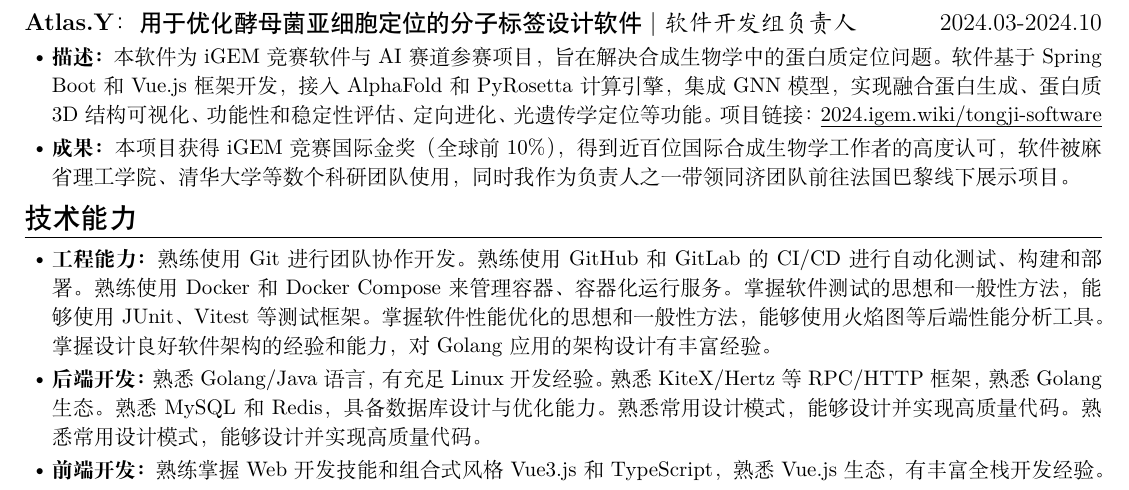
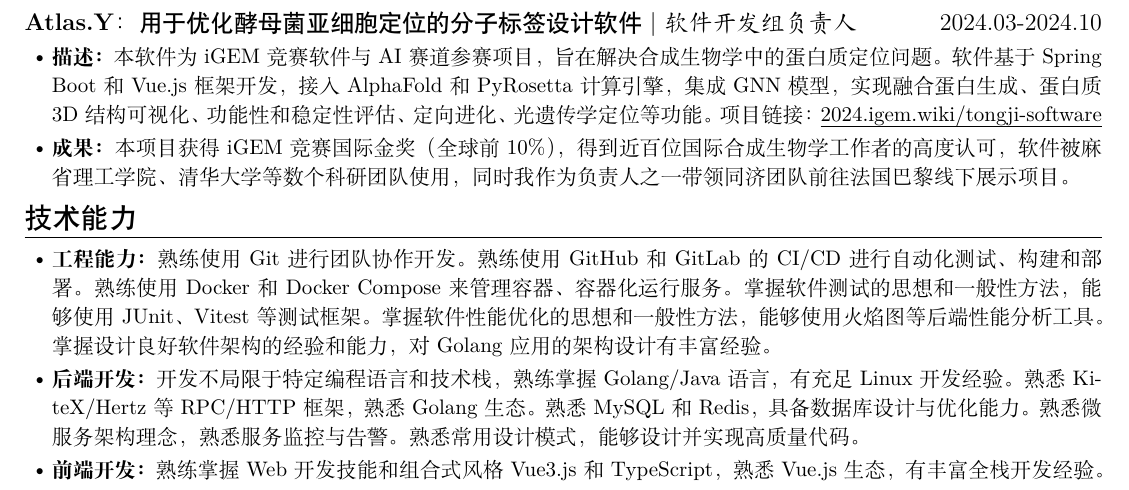
Before and after one commit to MinmusLin/Resume_Template, a LaTeX document (main.tex): part of page 1 of 2, cut so that both start at the same text. Compiled offline with XeLaTeX.

Commit message:
Update main.tex

```diff
--- a/main.tex
+++ b/main.tex
@@ -66,7 +66,7 @@
 
 \begin{itemize}
     \item \textbf{工程能力：}熟练使用Git进行团队协作开发。熟练使用GitHub和GitLab的CI/CD进行自动化测试、构建和部署。熟练使用Docker和Docker Compose来管理容器、容器化运行服务。掌握软件测试的思想和一般性方法，能够使用JUnit、Vitest等测试框架。掌握软件性能优化的思想和一般性方法，能够使用火焰图等后端性能分析工具。掌握设计良好软件架构的经验和能力，对Golang应用的架构设计有丰富经验。
-    \item \textbf{后端开发：}熟悉Golang/Java语言，有充足Linux开发经验。熟悉KiteX/Hertz等RPC/HTTP框架，熟悉Golang生态。熟悉MySQL和Redis，具备数据库设计与优化能力。熟悉常用设计模式，能够设计并实现高质量代码。熟悉常用设计模式，能够设计并实现高质量代码。
+    \item \textbf{后端开发：}开发不局限于特定编程语言和技术栈，熟练掌握Golang/Java语言，有充足Linux开发经验。熟悉KiteX/Hertz等RPC/HTTP框架，熟悉Golang生态。熟悉MySQL和Redis，具备数据库设计与优化能力。熟悉微服务架构理念，熟悉服务监控与告警。熟悉常用设计模式，能够设计并实现高质量代码。
     \item \textbf{前端开发：}熟练掌握Web开发技能和组合式风格Vue3.js和TypeScript，熟悉Vue.js生态，有丰富全栈开发经验。
     \item \textbf{软技能：}具备良好的问题解决、沟通协作及学习能力，能高效定位问题、协同团队开发，并持续学习行业新技术。
 \end{itemize}
```
